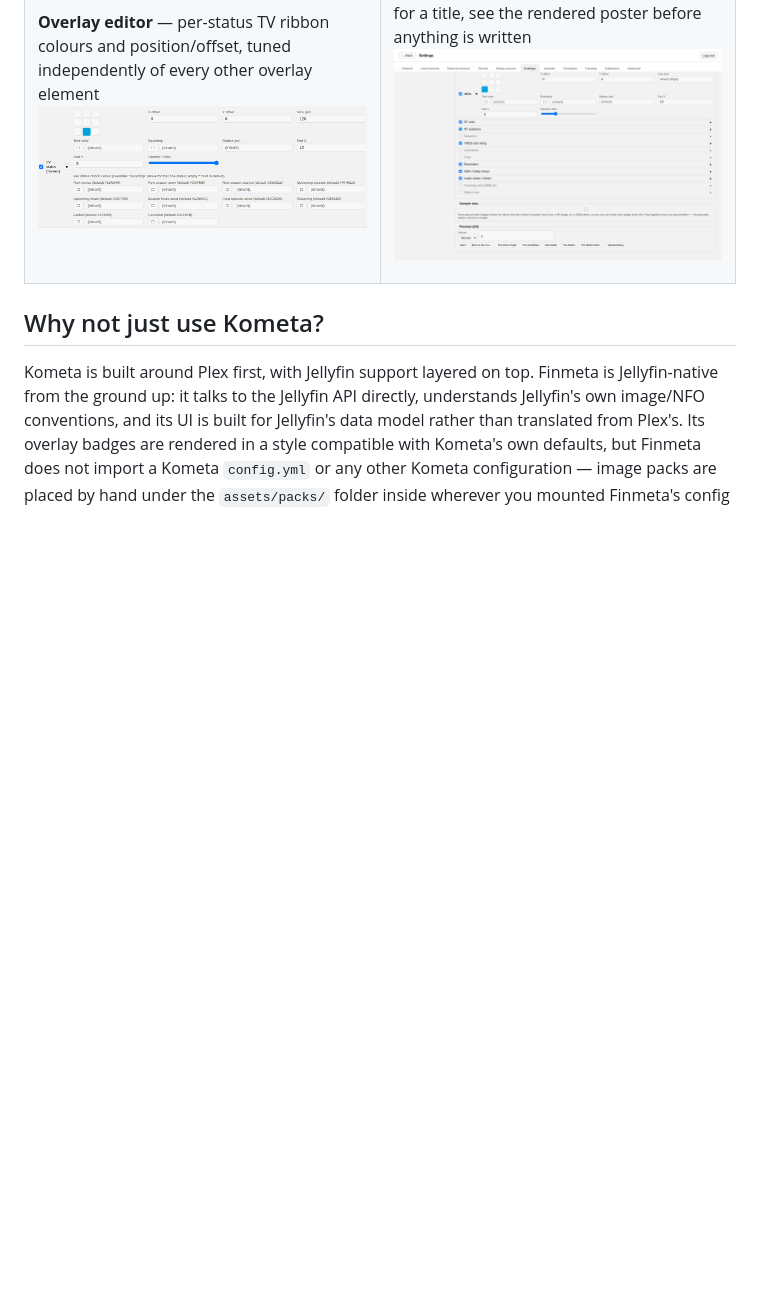
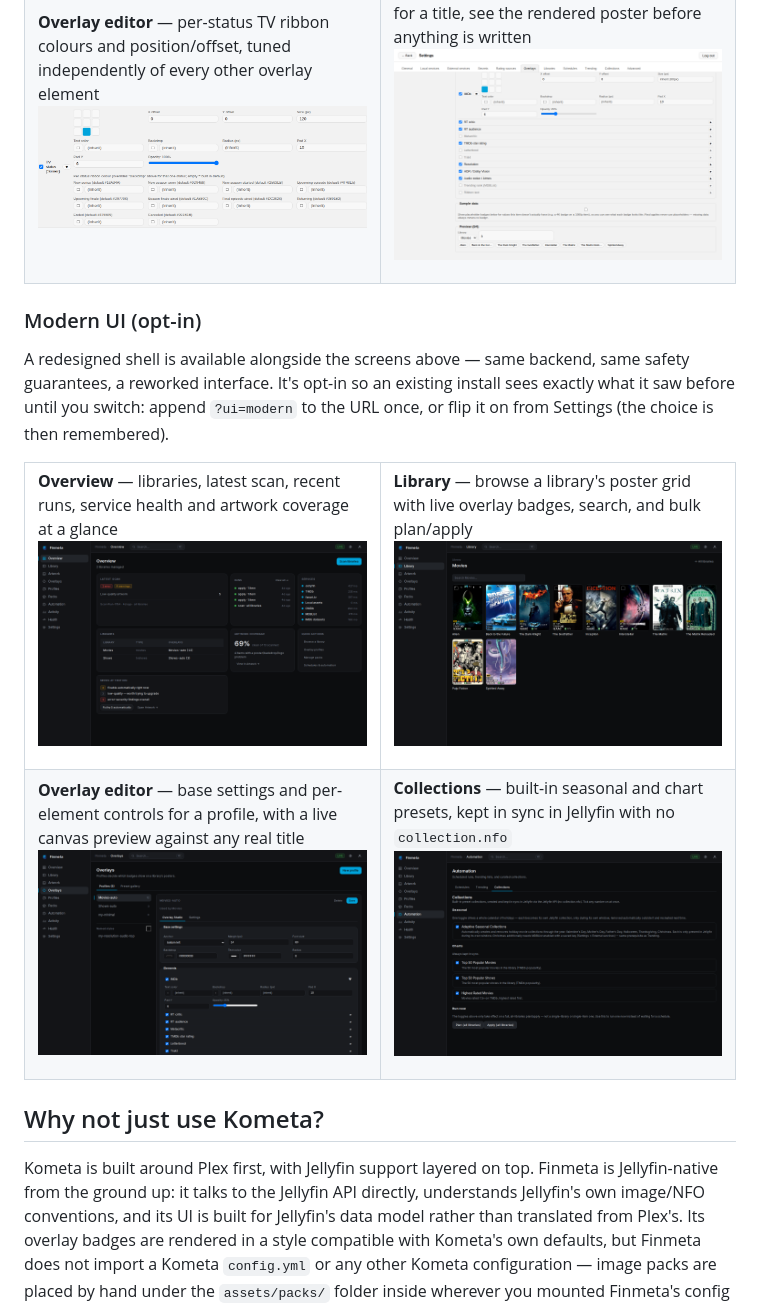
Before and after one commit to Virtext/finmeta, a Markdown page: README.md, the part around the change. GitHub-like rendering; pictures changed too: docs/assets/screenshots/modern-collections.png (added), docs/assets/screenshots/modern-library.png (added), docs/assets/screenshots/modern-overlay-editor.png (added); blank space fills up the shorter version.

Commit message:
README: add Modern UI (opt-in) screenshots
Four dark-mode screenshots of the redesigned shell (Overview, Library,
Overlay editor, Collections), taken against a live instance with real
fixture data via Playwright. Added as a new section alongside the
existing legacy-shell screenshots rather than replacing them, since the
modern shell is opt-in (?ui=modern or the Settings toggle) -- the
existing gallery still accurately shows what a fresh install sees by
default.

```diff
--- a/README.md
+++ b/README.md
@@ -45,6 +45,49 @@ tuned independently of every other overlay element
 **Overlay preview** — pick any library, search for a title, see the
 rendered poster before anything is written
 ![Overlay preview search](docs/assets/screenshots/overlay-preview-search.png)
+
+</td>
+</tr>
+</table>
+
+### Modern UI (opt-in)
+
+A redesigned shell is available alongside the screens above — same
+backend, same safety guarantees, a reworked interface. It's opt-in so an
+existing install sees exactly what it saw before until you switch:
+append `?ui=modern` to the URL once, or flip it on from Settings (the
+choice is then remembered).
+
+<table>
+<tr>
+<td width="50%">
+
+**Overview** — libraries, latest scan, recent runs, service health and
+artwork coverage at a glance
+![Overview](docs/assets/screenshots/modern-overview.png)
+
+</td>
+<td width="50%">
+
+**Library** — browse a library's poster grid with live overlay badges,
+search, and bulk plan/apply
+![Library](docs/assets/screenshots/modern-library.png)
+
+</td>
+</tr>
+<tr>
+<td width="50%">
+
+**Overlay editor** — base settings and per-element controls for a
+profile, with a live canvas preview against any real title
+![Overlay editor](docs/assets/screenshots/modern-overlay-editor.png)
+
+</td>
+<td width="50%">
+
+**Collections** — built-in seasonal and chart presets, kept in sync in
+Jellyfin with no `collection.nfo`
+![Collections](docs/assets/screenshots/modern-collections.png)
 
 </td>
 </tr>
```
